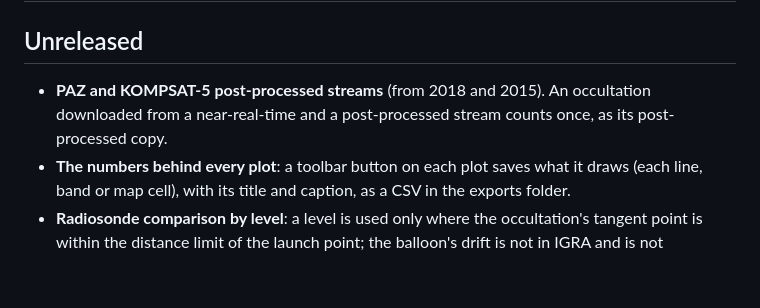
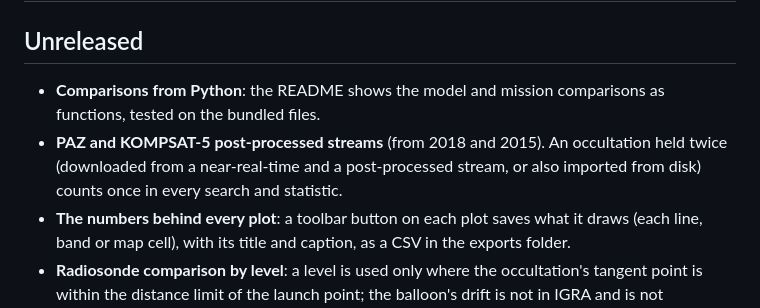
Before and after one commit to jovian-explorer/COSMIC2-Explorer, a Markdown page: CHANGELOG.md, the part around the change. Rendered like a GitHub page; blank space fills up the shorter version.

```diff
--- a/CHANGELOG.md
+++ b/CHANGELOG.md
@@ -2,7 +2,8 @@
 
 ## Unreleased
 
-- **PAZ and KOMPSAT-5 post-processed streams** (from 2018 and 2015). An occultation downloaded from a near-real-time and a post-processed stream counts once, as its post-processed copy.
+- **Comparisons from Python**: the README shows the model and mission comparisons as functions, tested on the bundled files.
+- **PAZ and KOMPSAT-5 post-processed streams** (from 2018 and 2015). An occultation held twice (downloaded from a near-real-time and a post-processed stream, or also imported from disk) counts once in every search and statistic.
 - **The numbers behind every plot**: a toolbar button on each plot saves what it draws (each line, band or map cell), with its title and caption, as a CSV in the exports folder.
 - **Radiosonde comparison by level**: a level is used only where the occultation's tangent point is within the distance limit of the launch point; the balloon's drift is not in IGRA and is not accounted for.
 - **Mission comparison by level**: a collocated pair is used at each height only where the two profiles' own tangent points are within the distance limit (a quarter of the COSMIC-2 / Metop pairs of October 2021 drifted further apart at 20-30 km).
```
Also changed, not shown: docs/MODEL_AUDIT.md (+13 -0 lines).
